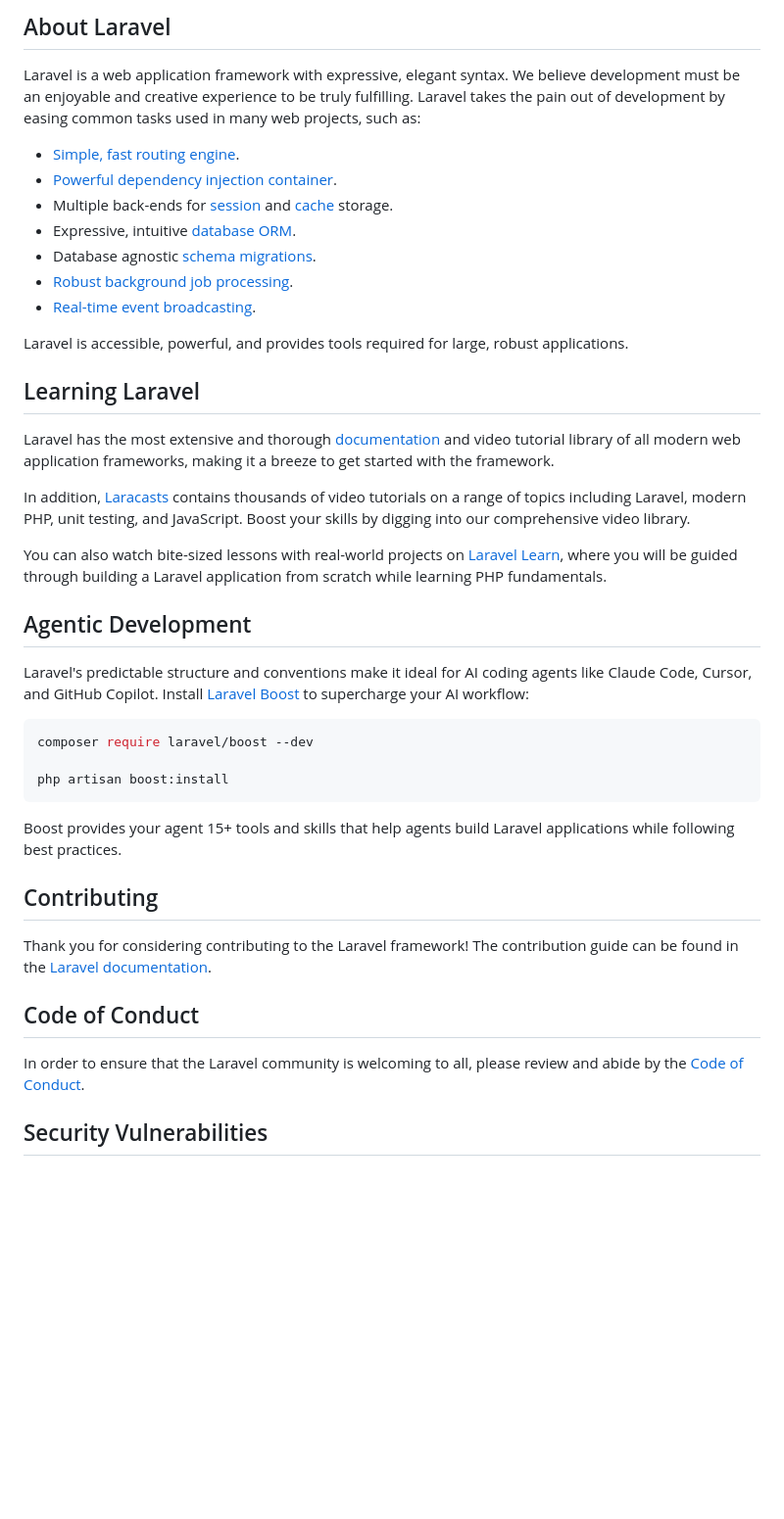
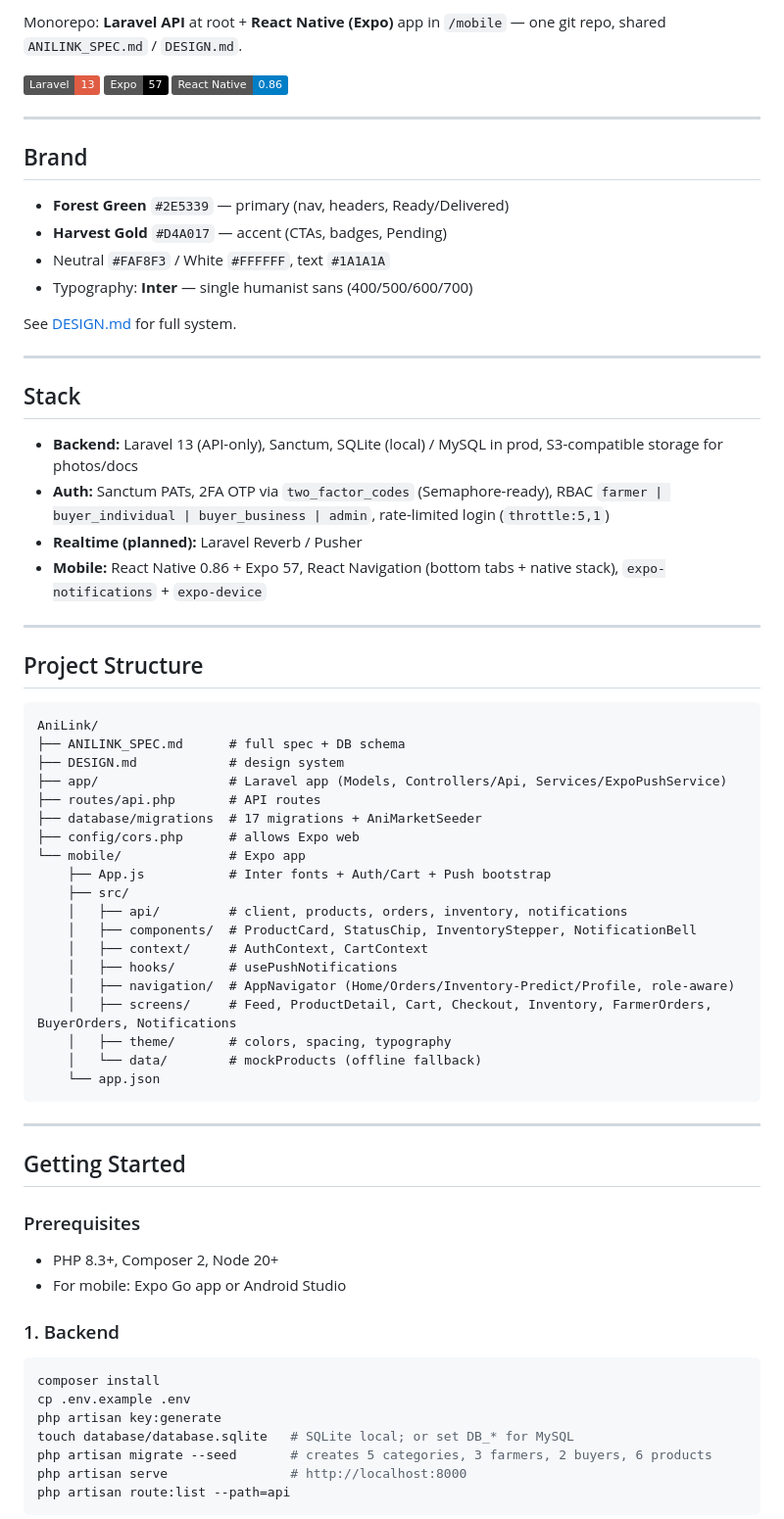
Before and after one commit to DMzRs/AniLink, a Markdown page: README.md, the part around one of its changes. Shown at 98% size. Drawn GitHub-style; badges without logos; blank space fills up the shorter version.

````diff
--- a/README.md
+++ b/README.md
@@ -9,45 +4,72 @@
 
-## About Laravel
+Monorepo: **Laravel API** at root + **React Native (Expo)** app in `/mobile` — one git repo, shared `ANILINK_SPEC.md` / `DESIGN.md`.
 
-Laravel is a web application framework with expressive, elegant syntax. We believe development must be an enjoyable and creative experience to be truly fulfilling. Laravel takes the pain out of development by easing common tasks used in many web projects, such as:
+![Laravel](https://img.shields.io/badge/Laravel-13-red) ![Expo](https://img.shields.io/badge/Expo-57-black) ![React Native](https://img.shields.io/badge/React_Native-0.86-blue)
 
-- [Simple, fast routing engine](https://laravel.com/docs/routing).
-- [Powerful dependency injection container](https://laravel.com/docs/container).
-- Multiple back-ends for [session](https://laravel.com/docs/session) and [cache](https://laravel.com/docs/cache) storage.
-- Expressive, intuitive [database ORM](https://laravel.com/docs/eloquent).
-- Database agnostic [schema migrations](https://laravel.com/docs/migrations).
-- [Robust background job processing](https://laravel.com/docs/queues).
-- [Real-time event broadcasting](https://laravel.com/docs/broadcasting).
+---
 
-Laravel is accessible, powerful, and provides tools required for large, robust applications.
+## Brand
 
-## Learning Laravel
+- **Forest Green** `#2E5339` — primary (nav, headers, Ready/Delivered)
+- **Harvest Gold** `#D4A017` — accent (CTAs, badges, Pending)
+- Neutral `#FAF8F3` / White `#FFFFFF`, text `#1A1A1A`
+- Typography: **Inter** — single humanist sans (400/500/600/700)
 
-Laravel has the most extensive and thorough [documentation](https://laravel.com/docs) and video tutorial library of all modern web application frameworks, making it a breeze to get started with the framework.
+See [DESIGN.md](./DESIGN.md) for full system.
 
-In addition, [Laracasts](https://laracasts.com) contains thousands of video tutorials on a range of topics including Laravel, modern PHP, unit testing, and JavaScript. Boost your skills by digging into our comprehensive video library.
+---
 
-You can also watch bite-sized lessons with real-world projects on [Laravel Learn](https://laravel.com/learn), where you will be guided through building a Laravel application from scratch while learning PHP fundamentals.
+## Stack
 
-## Agentic Development
+- **Backend:** Laravel 13 (API-only), Sanctum, SQLite (local) / MySQL in prod, S3-compatible storage for photos/docs
+- **Auth:** Sanctum PATs, 2FA OTP via `two_factor_codes` (Semaphore-ready), RBAC `farmer | buyer_individual | buyer_business | admin`, rate-limited login (`throttle:5,1`)
+- **Realtime (planned):** Laravel Reverb / Pusher
+- **Mobile:** React Native 0.86 + Expo 57, React Navigation (bottom tabs + native stack), `expo-notifications` + `expo-device`
 
-Laravel's predictable structure and conventions make it ideal for AI coding agents like Claude Code, Cursor, and GitHub Copilot. Install [Laravel Boost](https://laravel.com/docs/ai) to supercharge your AI workflow:
+---
 
-```bash
-composer require laravel/boost --dev
+## Project Structure
 
-php artisan boost:install
+```
+AniLink/
+├── ANILINK_SPEC.md      # full spec + DB schema
+├── DESIGN.md            # design system
+├── app/                 # Laravel app (Models, Controllers/Api, Services/ExpoPushService)
+├── routes/api.php       # API routes
+├── database/migrations  # 17 migrations + AniMarketSeeder
+├── config/cors.php      # allows Expo web
+└── mobile/              # Expo app
+    ├── App.js           # Inter fonts + Auth/Cart + Push bootstrap
+    ├── src/
+    │   ├── api/         # client, products, orders, inventory, notifications
+    │   ├── components/  # ProductCard, StatusChip, InventoryStepper, NotificationBell
+    │   ├── context/     # AuthContext, CartContext
+    │   ├── hooks/       # usePushNotifications
+    │   ├── navigation/  # AppNavigator (Home/Orders/Inventory-Predict/Profile, role-aware)
+    │   ├── screens/     # Feed, ProductDetail, Cart, Checkout, Inventory, FarmerOrders, BuyerOrders, Notifications
+    │   ├── theme/       # colors, spacing, typography
+    │   └── data/        # mockProducts (offline fallback)
+    └── app.json
 ```
 
-Boost provides your agent 15+ tools and skills that help agents build Laravel applications while following best practices.
+---
 
-## Contributing
+## Getting Started
 
-Thank you for considering contributing to the Laravel framework! The contribution guide can be found in the [Laravel documentation](https://laravel.com/docs/contributions).
+### Prerequisites
 
-## Code of Conduct
+- PHP 8.3+, Composer 2, Node 20+
+- For mobile: Expo Go app or Android Studio
 
-In order to ensure that the Laravel community is welcoming to all, please review and abide by the [Code of Conduct](https://laravel.com/docs/contributions#code-of-conduct).
+### 1. Backend
 
-## Security Vulnerabilities
+```sh
+composer install
+cp .env.example .env
+php artisan key:generate
+touch database/database.sqlite   # SQLite local; or set DB_* for MySQL
+php artisan migrate --seed       # creates 5 categories, 3 farmers, 2 buyers, 6 products
+php artisan serve                # http://localhost:8000
+php artisan route:list --path=api
+```
 
````
Also changed, not shown: other parts of README.md (+111 -12 lines).
